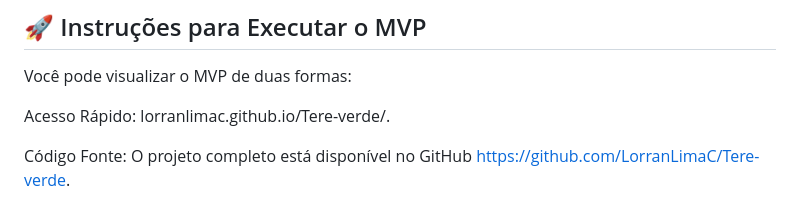
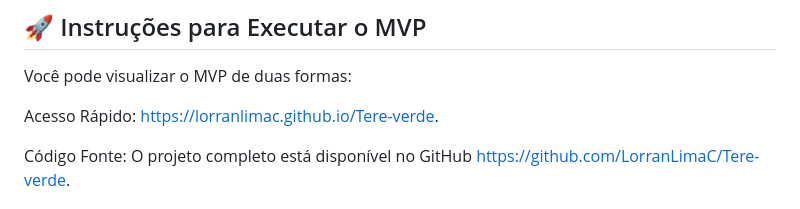
Before and after one commit to LorranLimaC/Tere-verde, a Markdown page: README.md, the part around the change. Drawn GitHub-style.

```diff
--- a/README.md
+++ b/README.md
@@ -21,7 +21,7 @@ Teresópolis atrai milhares de visitantes em busca de montanhismo e belezas natu
 ## 🚀 Instruções para Executar o MVP
 Você pode visualizar o MVP de duas formas:
 
-Acesso Rápido: lorranlimac.github.io/Tere-verde/.
+Acesso Rápido: https://lorranlimac.github.io/Tere-verde.
 
 Código Fonte: O projeto completo está disponível no GitHub https://github.com/LorranLimaC/Tere-verde.
 
```
